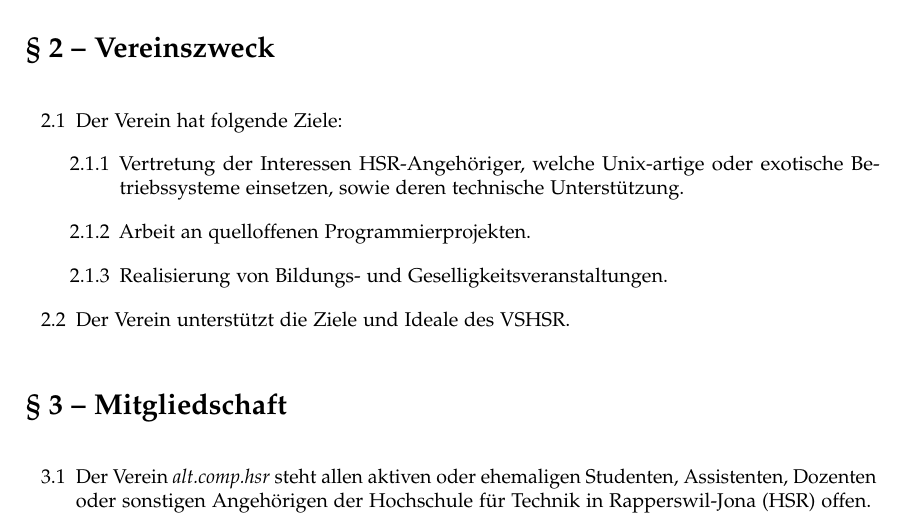
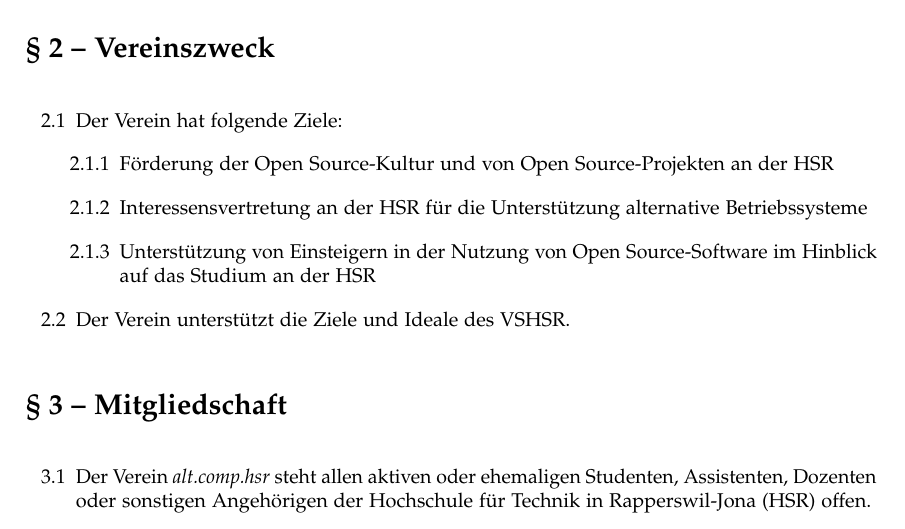
Before and after one commit to openhsr/verein, a LaTeX document (statuten/statuten.tex): part of page 2 of 4, cut so that both start at the same text. Compiled offline with pdfLaTeX.

Commit message:
Statuten: Entwurf neue Vereinsziele

```diff
--- a/statuten/statuten.tex
+++ b/statuten/statuten.tex
@@ -109,10 +109,12 @@
 \ol
   \li Der Verein hat folgende Ziele:
     \ol
-      \li Vertretung der Interessen HSR-Angehöriger, welche Unix-artige oder
-      exotische Betriebssysteme einsetzen, sowie deren technische Unterstützung.
-      \li Arbeit an quelloffenen Programmierprojekten.
-      \li Realisierung von Bildungs- und Geselligkeitsveranstaltungen.
+      \li Förderung der Open Source-Kultur und von Open Source-Projekten an
+      der HSR
+      \li Interessensvertretung an der HSR für die Unterstützung
+      alternative Betriebssysteme
+      \li Unterstützung von Einsteigern in der Nutzung von Open
+      Source-Software im Hinblick auf das Studium an der HSR
     \lo
   \li Der Verein unterstützt die Ziele und Ideale des VSHSR.
 \lo
```
